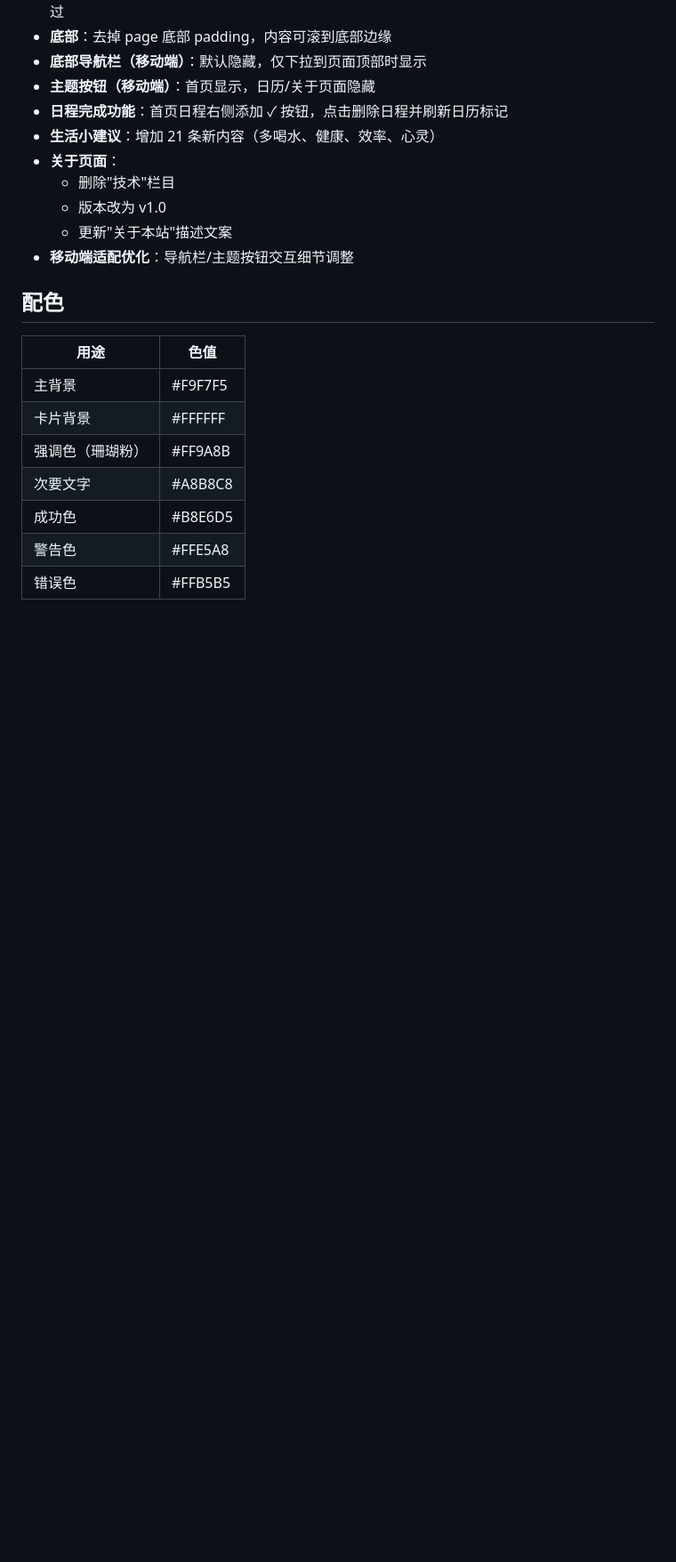
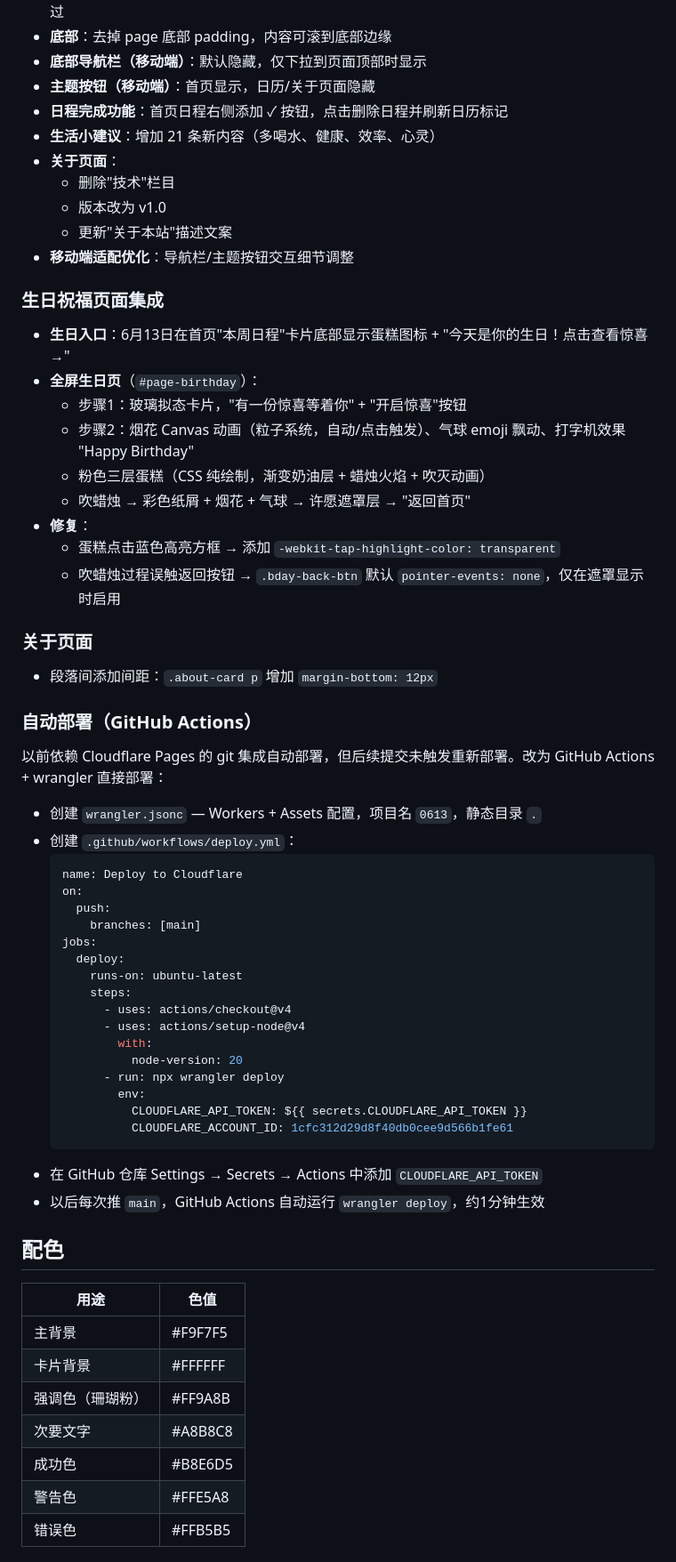
Before and after one commit to LXA-ops/brithday0613, a Markdown page: 工作日志.md, the part around the change. Shown at 89% size. Rendered like a GitHub page; blank space fills up the shorter version.

Commit message:
docs: update work log with birthday page and auto-deploy setup

````diff
--- a/工作日志.md
+++ b/工作日志.md
@@ -57,6 +57,49 @@
   - 更新"关于本站"描述文案
 - **移动端适配优化**：导航栏/主题按钮交互细节调整
 
+### 生日祝福页面集成
+
+- **生日入口**：6月13日在首页"本周日程"卡片底部显示蛋糕图标 + "今天是你的生日！点击查看惊喜 →"
+- **全屏生日页**（`#page-birthday`）：
+  - 步骤1：玻璃拟态卡片，"有一份惊喜等着你" + "开启惊喜"按钮
+  - 步骤2：烟花 Canvas 动画（粒子系统，自动/点击触发）、气球 emoji 飘动、打字机效果 "Happy Birthday"
+  - 粉色三层蛋糕（CSS 纯绘制，渐变奶油层 + 蜡烛火焰 + 吹灭动画）
+  - 吹蜡烛 → 彩色纸屑 + 烟花 + 气球 → 许愿遮罩层 → "返回首页"
+- **修复**：
+  - 蛋糕点击蓝色高亮方框 → 添加 `-webkit-tap-highlight-color: transparent`
+  - 吹蜡烛过程误触返回按钮 → `.bday-back-btn` 默认 `pointer-events: none`，仅在遮罩显示时启用
+
+### 关于页面
+
+- 段落间添加间距：`.about-card p` 增加 `margin-bottom: 12px`
+
+### 自动部署（GitHub Actions）
+
+以前依赖 Cloudflare Pages 的 git 集成自动部署，但后续提交未触发重新部署。改为 GitHub Actions + wrangler 直接部署：
+
+- 创建 `wrangler.jsonc` — Workers + Assets 配置，项目名 `0613`，静态目录 `.`
+- 创建 `.github/workflows/deploy.yml`：
+  ```yaml
+  name: Deploy to Cloudflare
+  on:
+    push:
+      branches: [main]
+  jobs:
+    deploy:
+      runs-on: ubuntu-latest
+      steps:
+        - uses: actions/checkout@v4
+        - uses: actions/setup-node@v4
+          with:
+            node-version: 20
+        - run: npx wrangler deploy
+          env:
+            CLOUDFLARE_API_TOKEN: ${{ secrets.CLOUDFLARE_API_TOKEN }}
+            CLOUDFLARE_ACCOUNT_ID: 1cfc312d29d8f40db0cee9d566b1fe61
+  ```
+- 在 GitHub 仓库 Settings → Secrets → Actions 中添加 `CLOUDFLARE_API_TOKEN`
+- 以后每次推 `main`，GitHub Actions 自动运行 `wrangler deploy`，约1分钟生效
+
 ## 配色
 
 | 用途 | 色值 |
````
